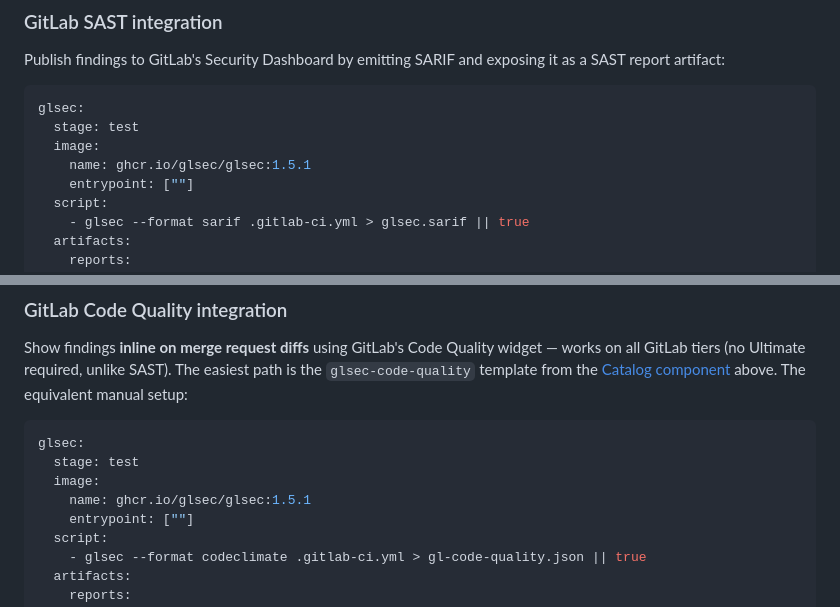
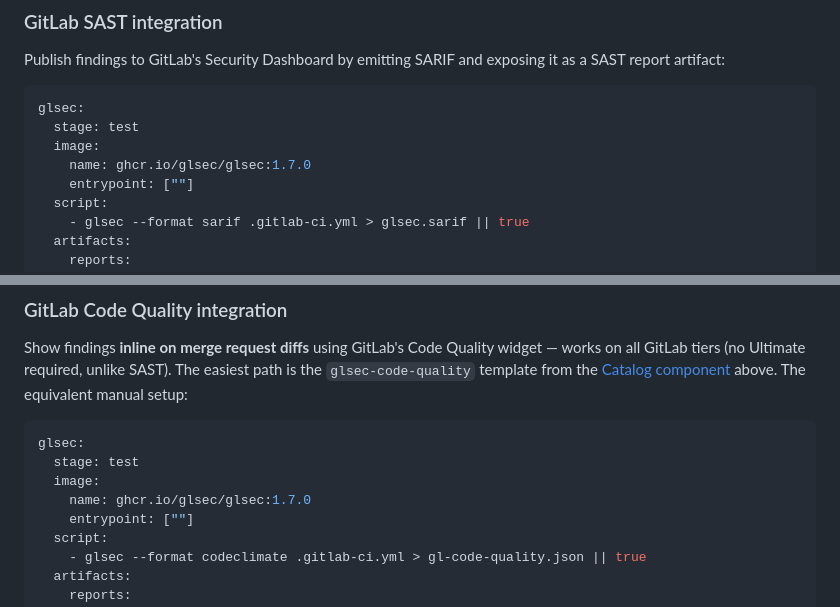
Before and after one commit to glsec/glsec, a Markdown page: README.md, 2 parts joined by grey strips. Rendered like a GitHub page.

```diff
--- a/README.md
+++ b/README.md
@@ -348,7 +348,7 @@ Publish findings to GitLab's Security Dashboard by emitting SARIF and exposing i
 glsec:
   stage: test
   image:
-    name: ghcr.io/glsec/glsec:1.5.1
+    name: ghcr.io/glsec/glsec:1.7.0
     entrypoint: [""]
   script:
     - glsec --format sarif .gitlab-ci.yml > glsec.sarif || true
@@ -367,7 +367,7 @@ Show findings **inline on merge request diffs** using GitLab's Code Quality widg
 glsec:
   stage: test
   image:
-    name: ghcr.io/glsec/glsec:1.5.1
+    name: ghcr.io/glsec/glsec:1.7.0
     entrypoint: [""]
   script:
     - glsec --format codeclimate .gitlab-ci.yml > gl-code-quality.json || true
```
Also changed, not shown: other parts of README.md (+6 -6 lines).
